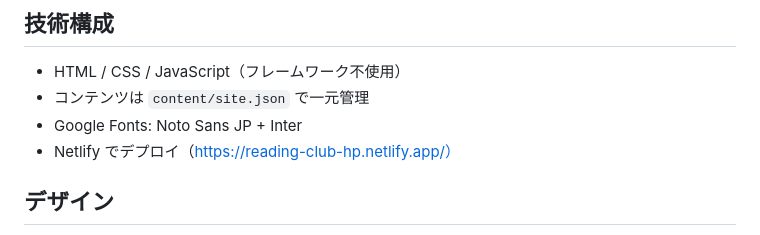
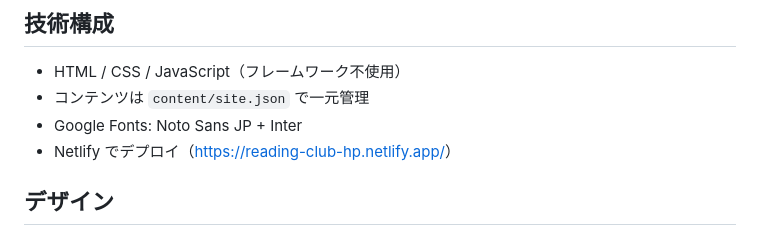
Before and after one commit to dan-yuta/reading-club-hp, a Markdown page: README.md, the part around the change. Drawn GitHub-style.

Commit message:
fix: READMEのNetlifyリンクをMarkdown形式に修正
Co-Authored-By: Claude Opus 4.6 <noreply@anthropic.com>

```diff
--- a/README.md
+++ b/README.md
@@ -9,7 +9,7 @@
 - HTML / CSS / JavaScript（フレームワーク不使用）
 - コンテンツは `content/site.json` で一元管理
 - Google Fonts: Noto Sans JP + Inter
-- Netlify でデプロイ（https://reading-club-hp.netlify.app/）
+- Netlify でデプロイ（[https://reading-club-hp.netlify.app/](https://reading-club-hp.netlify.app/)）
 
 ## デザイン
 
```
